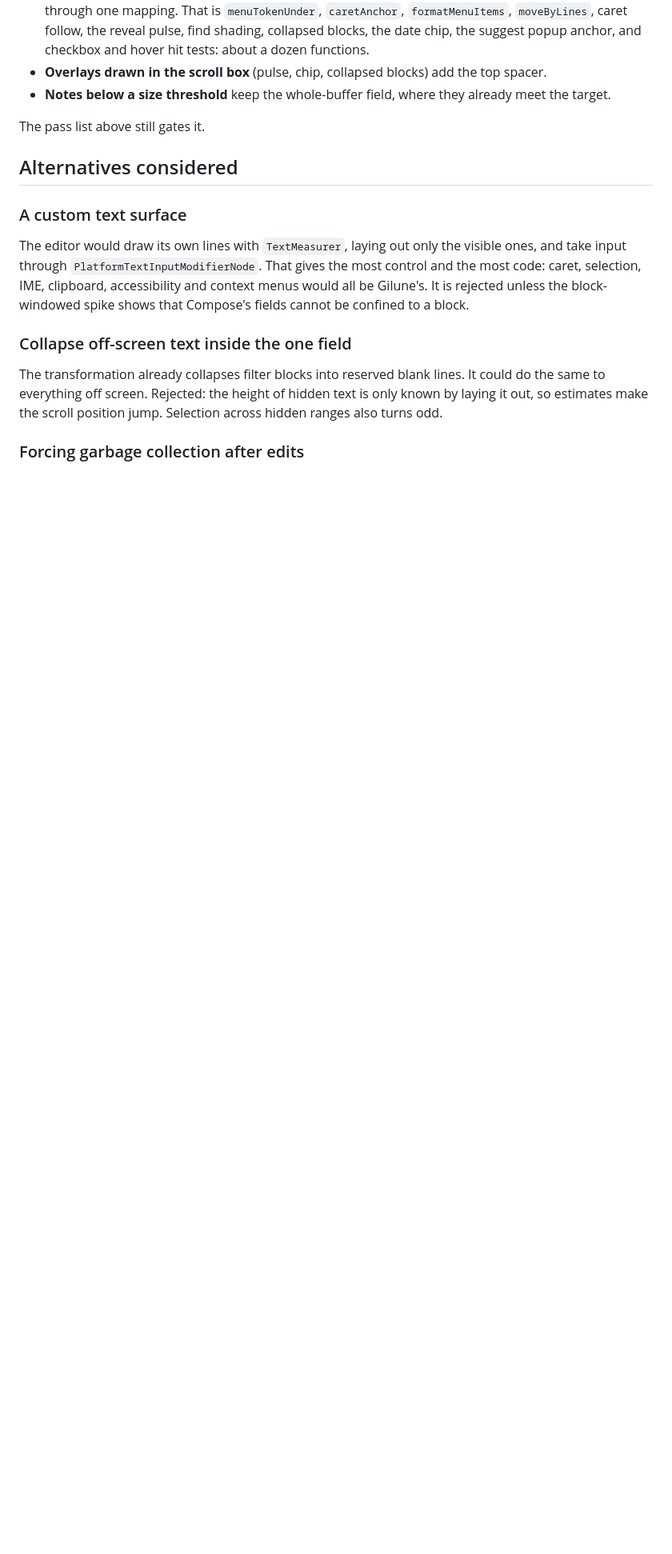
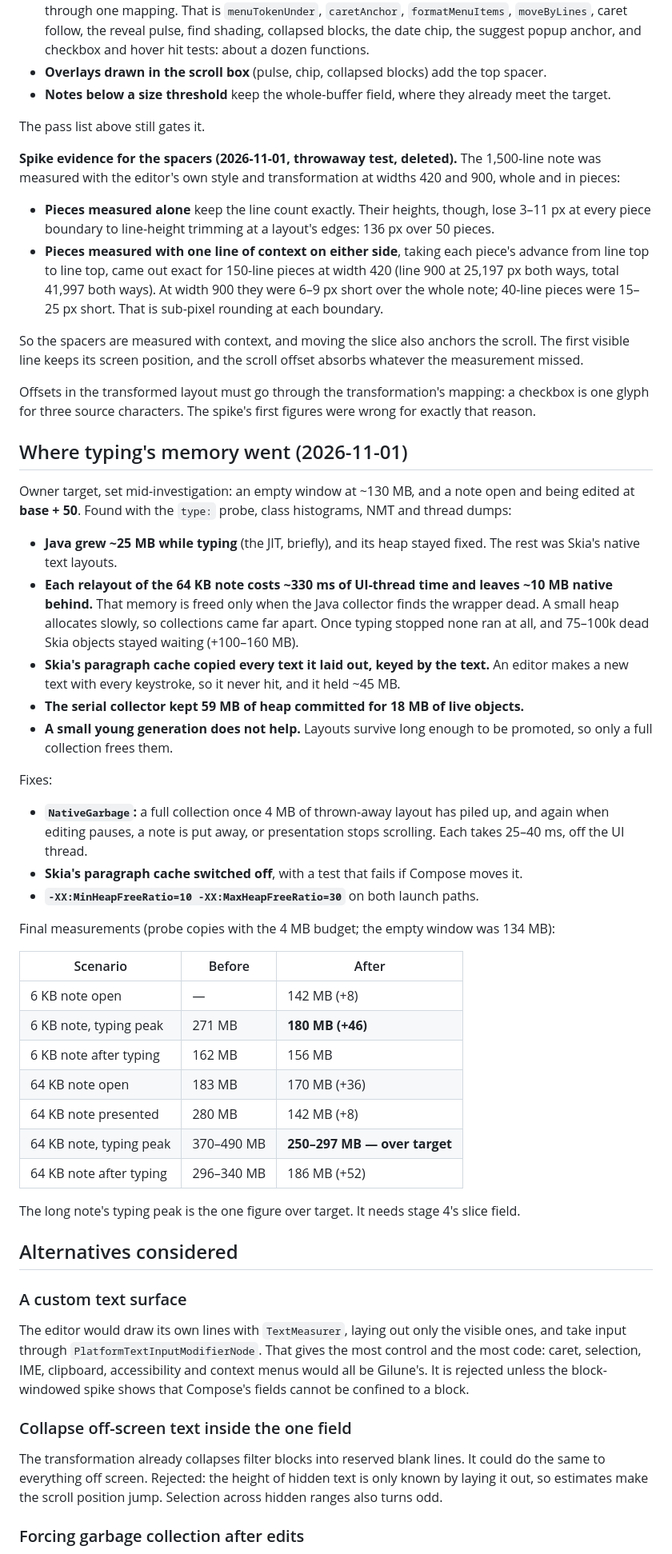
Before and after one commit to Gilune/gilune, a Markdown page: architecture/decisions/0032-editor-memory-follows-the-screen.md, the part around the change. Shown at 80% size. Rendered like a GitHub page; blank space fills up the shorter version.

```diff
--- a/architecture/decisions/0032-editor-memory-follows-the-screen.md
+++ b/architecture/decisions/0032-editor-memory-follows-the-screen.md
@@ -287,6 +287,75 @@ What it costs, from reading `NoteEditor.kt`:
 
 The pass list above still gates it.
 
+**Spike evidence for the spacers (2026-11-01, throwaway test, deleted).**
+The 1,500-line note was measured with the editor's own style and
+transformation at widths 420 and 900, whole and in pieces:
+
+- **Pieces measured alone** keep the line count exactly. Their heights,
+  though, lose 3–11 px at every piece boundary to line-height trimming at a
+  layout's edges: 136 px over 50 pieces.
+- **Pieces measured with one line of context on either side**, taking each
+  piece's advance from line top to line top, came out exact for
+  150-line pieces at width 420 (line 900 at 25,197 px both ways, total
+  41,997 both ways). At width 900 they were 6–9 px short over the whole
+  note; 40-line pieces were 15–25 px short. That is sub-pixel rounding at
+  each boundary.
+
+So the spacers are measured with context, and moving the slice also
+anchors the scroll. The first visible line keeps its screen position, and
+the scroll offset absorbs whatever the measurement missed.
+
+Offsets in the transformed layout must go through the transformation's
+mapping: a checkbox is one glyph for three source characters. The spike's
+first figures were wrong for exactly that reason.
+
+## Where typing's memory went (2026-11-01)
+
+Owner target, set mid-investigation: an empty window at ~130 MB, and a note
+open and being edited at **base + 50**. Found with the `type:` probe, class
+histograms, NMT and thread dumps:
+
+- **Java grew ~25 MB while typing** (the JIT, briefly), and its heap stayed
+  fixed. The rest was Skia's native text layouts.
+- **Each relayout of the 64 KB note costs ~330 ms of UI-thread time and
+  leaves ~10 MB native behind.** That memory is freed only when the Java
+  collector finds the wrapper dead. A small heap allocates slowly, so
+  collections came far apart. Once typing stopped none ran at all, and
+  75–100k dead Skia objects stayed waiting (+100–160 MB).
+- **Skia's paragraph cache copied every text it laid out, keyed by the
+  text.** An editor makes a new text with every keystroke, so it never
+  hit, and it held ~45 MB.
+- **The serial collector kept 59 MB of heap committed for 18 MB of live
+  objects.**
+- **A small young generation does not help.** Layouts survive long enough
+  to be promoted, so only a full collection frees them.
+
+Fixes:
+
+- **`NativeGarbage`:** a full collection once 4 MB of thrown-away layout has
+  piled up, and again when editing pauses, a note is put away, or
+  presentation stops scrolling. Each takes 25–40 ms, off the UI thread.
+- **Skia's paragraph cache switched off**, with a test that fails if Compose
+  moves it.
+- **`-XX:MinHeapFreeRatio=10 -XX:MaxHeapFreeRatio=30`** on both launch
+  paths.
+
+Final measurements (probe copies with the 4 MB budget; the empty window
+was 134 MB):
+
+| Scenario | Before | After |
+|---|---|---|
+| 6 KB note open | — | 142 MB (+8) |
+| 6 KB note, typing peak | 271 MB | **180 MB (+46)** |
+| 6 KB note after typing | 162 MB | 156 MB |
+| 64 KB note open | 183 MB | 170 MB (+36) |
+| 64 KB note presented | 280 MB | 142 MB (+8) |
+| 64 KB note, typing peak | 370–490 MB | **250–297 MB — over target** |
+| 64 KB note after typing | 296–340 MB | 186 MB (+52) |
+
+The long note's typing peak is the one figure over target. It needs
+stage 4's slice field.
+
 ## Alternatives considered
 
 ### A custom text surface
```
Also changed, not shown: CLAUDE.md (+22 -2 lines), architecture/09-engineering-conventions.md (+22 -11 lines).
